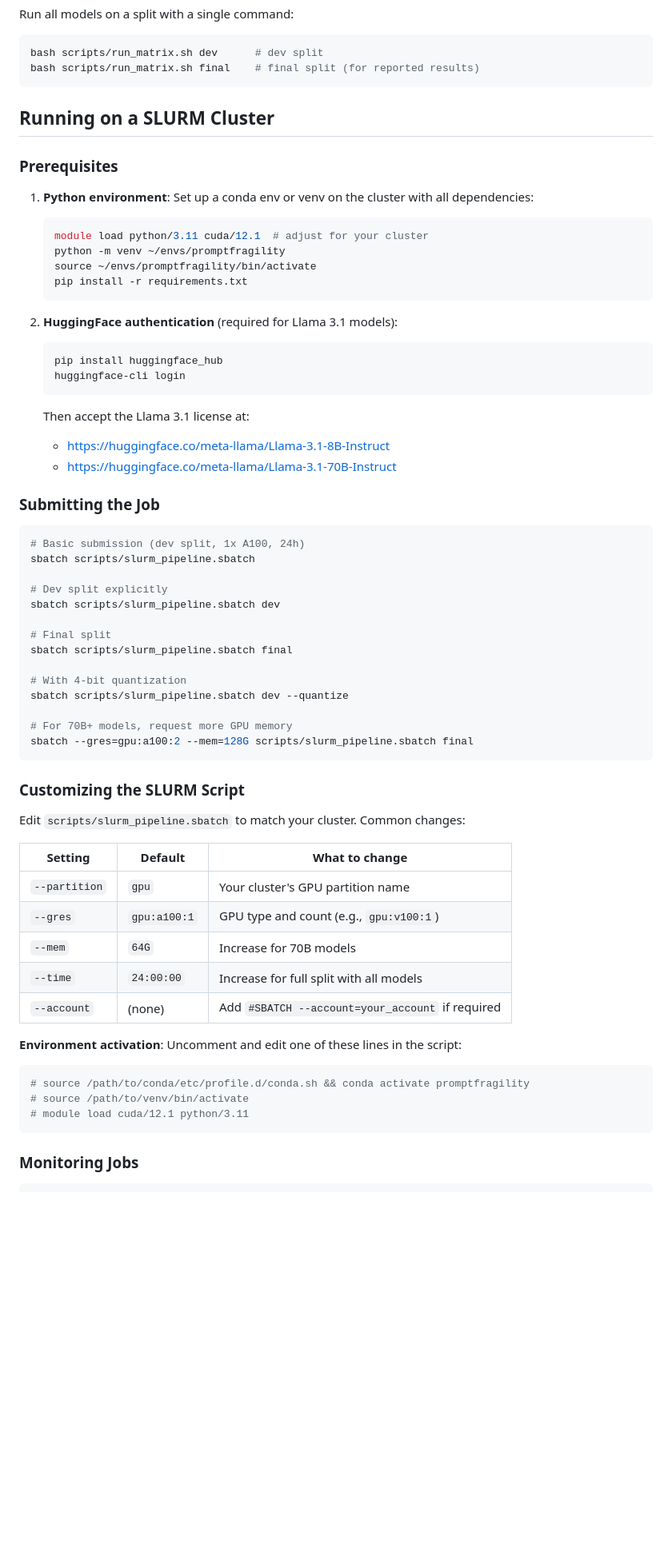
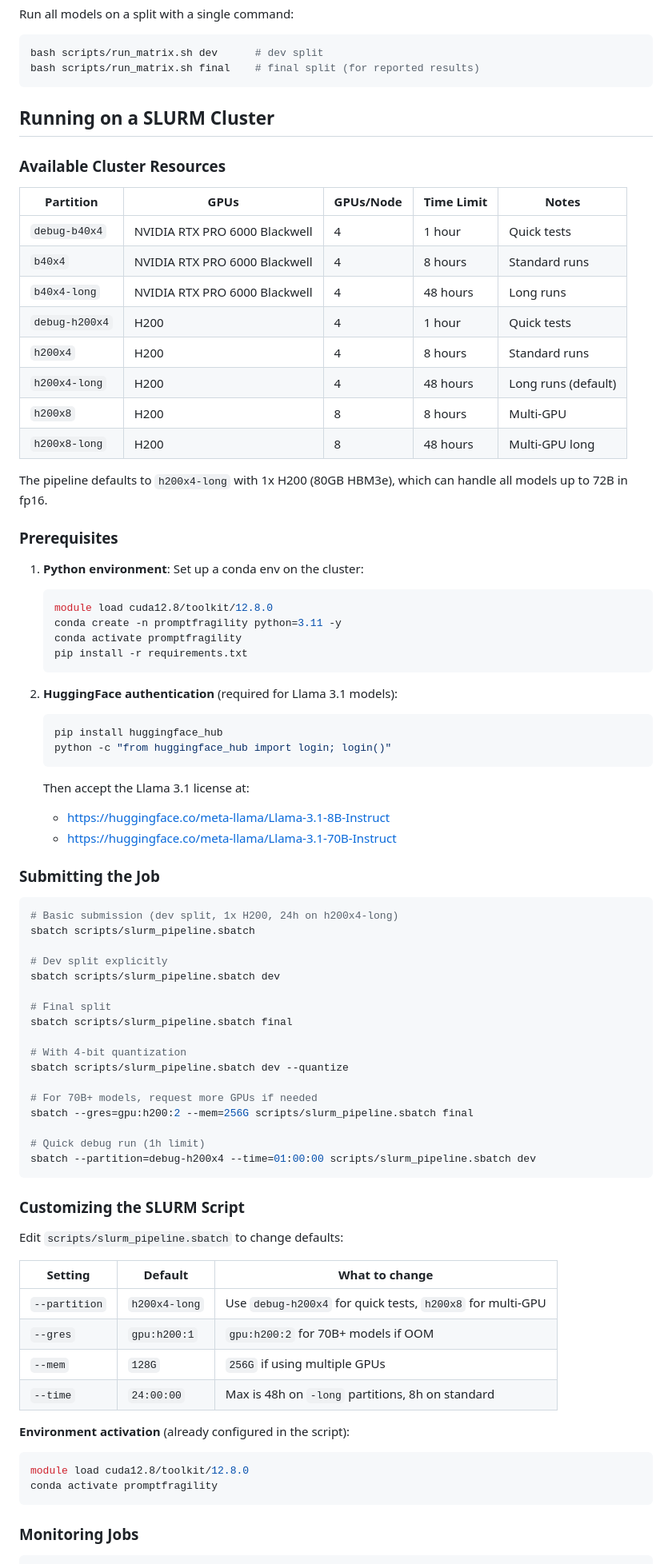
Before and after one commit to nejohnson2/promptfragility-truthfulqa, a Markdown page: README.md, the part around the change. Shown at 80% size. Rendered like a GitHub page; blank space fills up the shorter version.

````diff
--- a/README.md
+++ b/README.md
@@ -44,20 +44,35 @@ bash scripts/run_matrix.sh final    # final split (for reported results)
 
 ## Running on a SLURM Cluster
 
+### Available Cluster Resources
+
+| Partition | GPUs | GPUs/Node | Time Limit | Notes |
+|---|---|---|---|---|
+| `debug-b40x4` | NVIDIA RTX PRO 6000 Blackwell | 4 | 1 hour | Quick tests |
+| `b40x4` | NVIDIA RTX PRO 6000 Blackwell | 4 | 8 hours | Standard runs |
+| `b40x4-long` | NVIDIA RTX PRO 6000 Blackwell | 4 | 48 hours | Long runs |
+| `debug-h200x4` | H200 | 4 | 1 hour | Quick tests |
+| `h200x4` | H200 | 4 | 8 hours | Standard runs |
+| `h200x4-long` | H200 | 4 | 48 hours | Long runs (default) |
+| `h200x8` | H200 | 8 | 8 hours | Multi-GPU |
+| `h200x8-long` | H200 | 8 | 48 hours | Multi-GPU long |
+
+The pipeline defaults to `h200x4-long` with 1x H200 (80GB HBM3e), which can handle all models up to 72B in fp16.
+
 ### Prerequisites
 
-1. **Python environment**: Set up a conda env or venv on the cluster with all dependencies:
+1. **Python environment**: Set up a conda env on the cluster:
    ```bash
-   module load python/3.11 cuda/12.1  # adjust for your cluster
-   python -m venv ~/envs/promptfragility
-   source ~/envs/promptfragility/bin/activate
+   module load cuda12.8/toolkit/12.8.0
+   conda create -n promptfragility python=3.11 -y
+   conda activate promptfragility
    pip install -r requirements.txt
    ```
 
 2. **HuggingFace authentication** (required for Llama 3.1 models):
    ```bash
    pip install huggingface_hub
-   huggingface-cli login
+   python -c "from huggingface_hub import login; login()"
    ```
    Then accept the Llama 3.1 license at:
    - https://huggingface.co/meta-llama/Llama-3.1-8B-Instruct
@@ -66,7 +81,7 @@ bash scripts/run_matrix.sh final    # final split (for reported results)
 ### Submitting the Job
 
 ```bash
-# Basic submission (dev split, 1x A100, 24h)
+# Basic submission (dev split, 1x H200, 24h on h200x4-long)
 sbatch scripts/slurm_pipeline.sbatch
 
 # Dev split explicitly
@@ -78,27 +93,28 @@ sbatch scripts/slurm_pipeline.sbatch final
 # With 4-bit quantization
 sbatch scripts/slurm_pipeline.sbatch dev --quantize
 
-# For 70B+ models, request more GPU memory
-sbatch --gres=gpu:a100:2 --mem=128G scripts/slurm_pipeline.sbatch final
+# For 70B+ models, request more GPUs if needed
+sbatch --gres=gpu:h200:2 --mem=256G scripts/slurm_pipeline.sbatch final
+
+# Quick debug run (1h limit)
+sbatch --partition=debug-h200x4 --time=01:00:00 scripts/slurm_pipeline.sbatch dev
 ```
 
 ### Customizing the SLURM Script
 
-Edit `scripts/slurm_pipeline.sbatch` to match your cluster. Common changes:
+Edit `scripts/slurm_pipeline.sbatch` to change defaults:
 
 | Setting | Default | What to change |
 |---|---|---|
-| `--partition` | `gpu` | Your cluster's GPU partition name |
-| `--gres` | `gpu:a100:1` | GPU type and count (e.g., `gpu:v100:1`) |
-| `--mem` | `64G` | Increase for 70B models |
-| `--time` | `24:00:00` | Increase for full split with all models |
-| `--account` | (none) | Add `#SBATCH --account=your_account` if required |
+| `--partition` | `h200x4-long` | Use `debug-h200x4` for quick tests, `h200x8` for multi-GPU |
+| `--gres` | `gpu:h200:1` | `gpu:h200:2` for 70B+ models if OOM |
+| `--mem` | `128G` | `256G` if using multiple GPUs |
+| `--time` | `24:00:00` | Max is 48h on `-long` partitions, 8h on standard |
 
-**Environment activation**: Uncomment and edit one of these lines in the script:
+**Environment activation** (already configured in the script):
 ```bash
-# source /path/to/conda/etc/profile.d/conda.sh && conda activate promptfragility
-# source /path/to/venv/bin/activate
-# module load cuda/12.1 python/3.11
+module load cuda12.8/toolkit/12.8.0
+conda activate promptfragility
 ```
 
 ### Monitoring Jobs
````
